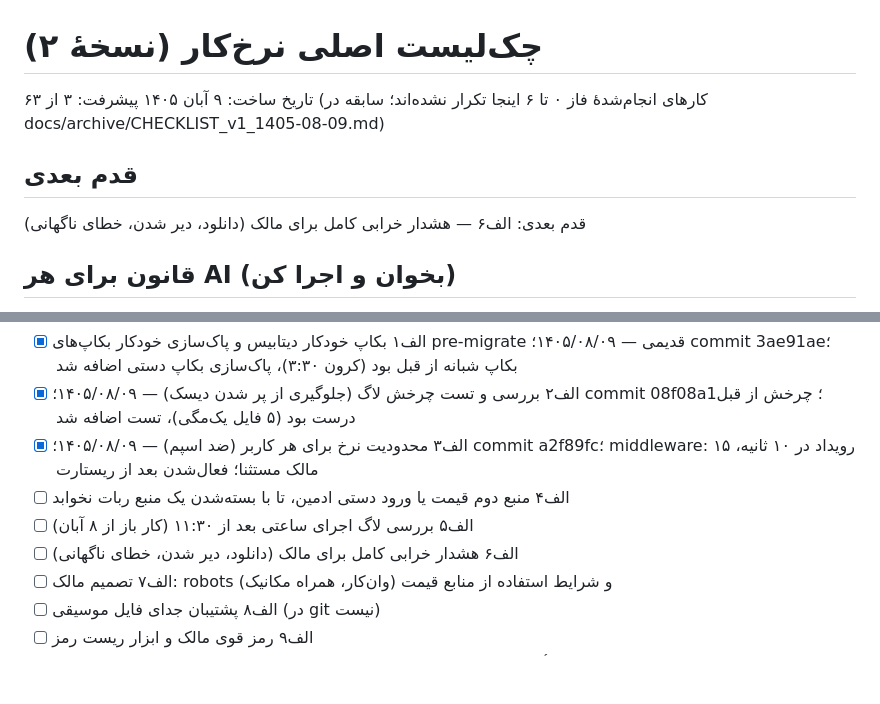
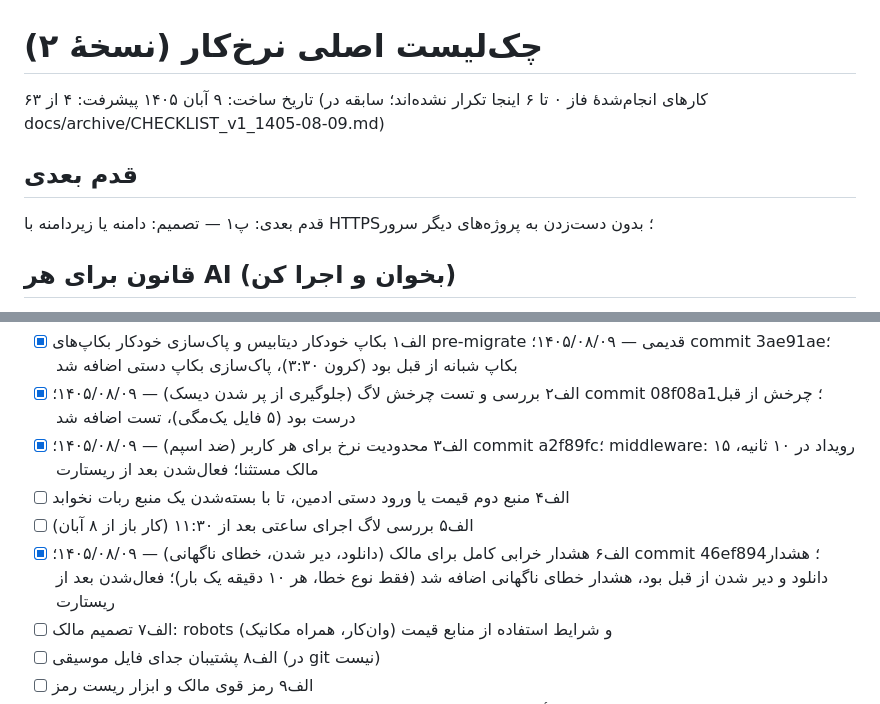
Before and after one commit to nozarmohammadi/nerkhcar, a Markdown page: docs/CHECKLIST.md, 2 parts joined by grey strips. Rendered like a GitHub page; blank space fills up the shorter version.

Commit message:
docs: tick A6 (owner alerts complete)

```diff
--- a/docs/CHECKLIST.md
+++ b/docs/CHECKLIST.md
@@ -1,10 +1,10 @@
 # چک‌لیست اصلی نرخ‌کار (نسخهٔ ۲)
 
 تاریخ ساخت: ۹ آبان ۱۴۰۵
-پیشرفت: ۳ از ۶۳ (کارهای انجام‌شدهٔ فاز ۰ تا ۶ اینجا تکرار نشده‌اند؛ سابقه در docs/archive/CHECKLIST_v1_1405-08-09.md)
+پیشرفت: ۴ از ۶۳ (کارهای انجام‌شدهٔ فاز ۰ تا ۶ اینجا تکرار نشده‌اند؛ سابقه در docs/archive/CHECKLIST_v1_1405-08-09.md)
 
 ## قدم بعدی
-قدم بعدی: الف۶ — هشدار خرابی کامل برای مالک (دانلود، دیر شدن، خطای ناگهانی)
+قدم بعدی: پ۱ — تصمیم: دامنه یا زیردامنه با HTTPS؛ بدون دست‌زدن به پروژه‌های دیگر سرور
 
 ## قانون برای هر AI (بخوان و اجرا کن)
 1. قدم بعدی = خط «قدم بعدی» بالا (اولین ⬜ طبق «ترتیب اجرا» پایین). فقط همان را انجام بده، نه قدم دیگر.
@@ -23,7 +23,7 @@
 - [x] الف۳ محدودیت نرخ برای هر کاربر (ضد اسپم) — ۱۴۰۵/۰۸/۰۹؛ commit a2f89fc؛ middleware: ۱۵ رویداد در ۱۰ ثانیه، مالک مستثنا؛ فعال‌شدن بعد از ریستارت
 - [ ] الف۴ منبع دوم قیمت یا ورود دستی ادمین، تا با بسته‌شدن یک منبع ربات نخوابد
 - [ ] الف۵ بررسی لاگ اجرای ساعتی بعد از ۱۱:۳۰ (کار باز از ۸ آبان)
-- [ ] الف۶ هشدار خرابی کامل برای مالک (دانلود، دیر شدن، خطای ناگهانی)
+- [x] الف۶ هشدار خرابی کامل برای مالک (دانلود، دیر شدن، خطای ناگهانی) — ۱۴۰۵/۰۸/۰۹؛ commit 46ef894؛ هشدار دانلود و دیر شدن از قبل بود، هشدار خطای ناگهانی اضافه شد (فقط نوع خطا، هر ۱۰ دقیقه یک بار)؛ فعال‌شدن بعد از ریستارت
 - [ ] الف۷ تصمیم مالک: robots و شرایط استفاده از منابع قیمت (وان‌کار، همراه مکانیک)
 - [ ] الف۸ پشتیبان جدای فایل موسیقی (در git نیست)
 - [ ] الف۹ رمز قوی مالک و ابزار ریست رمز
```
